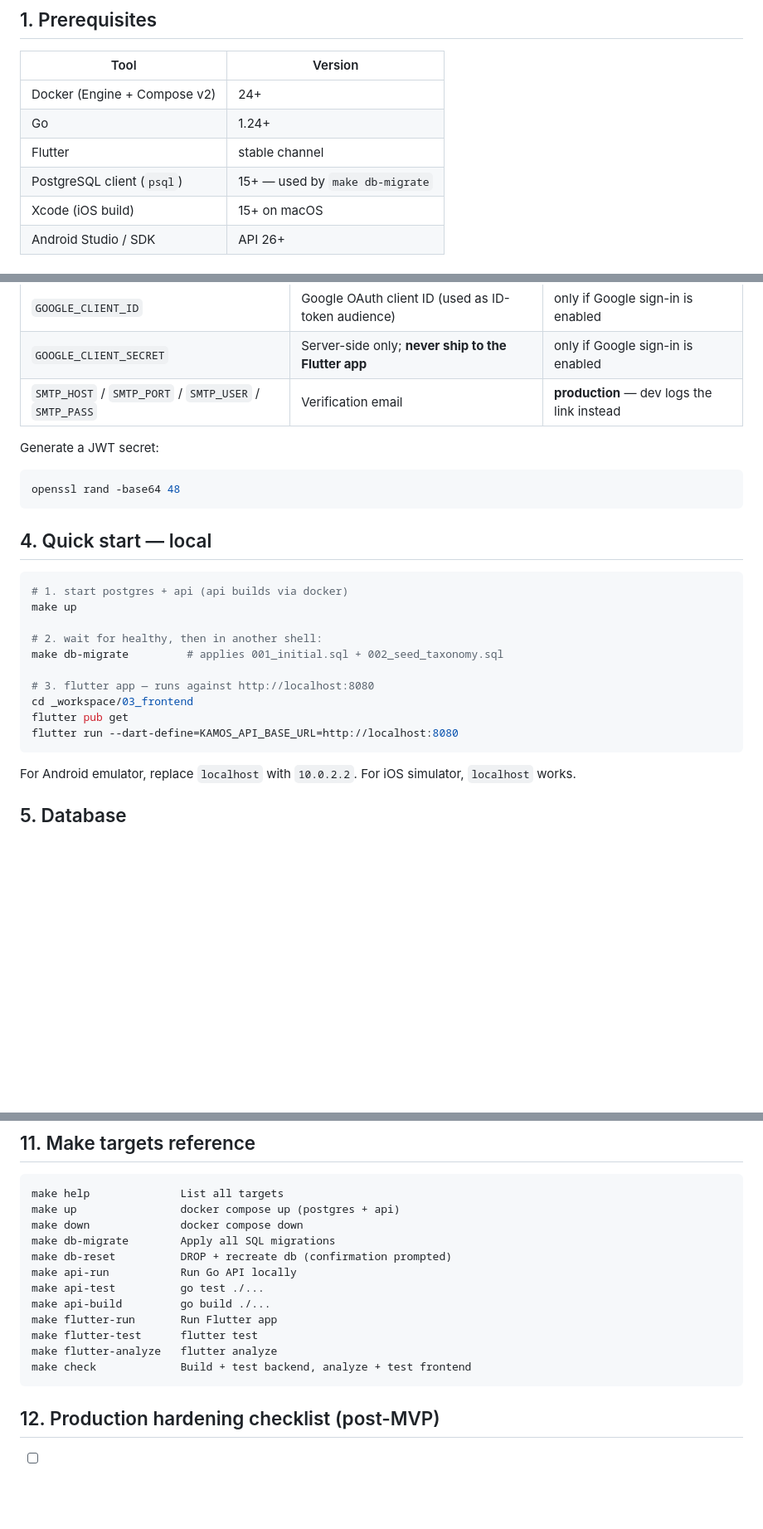
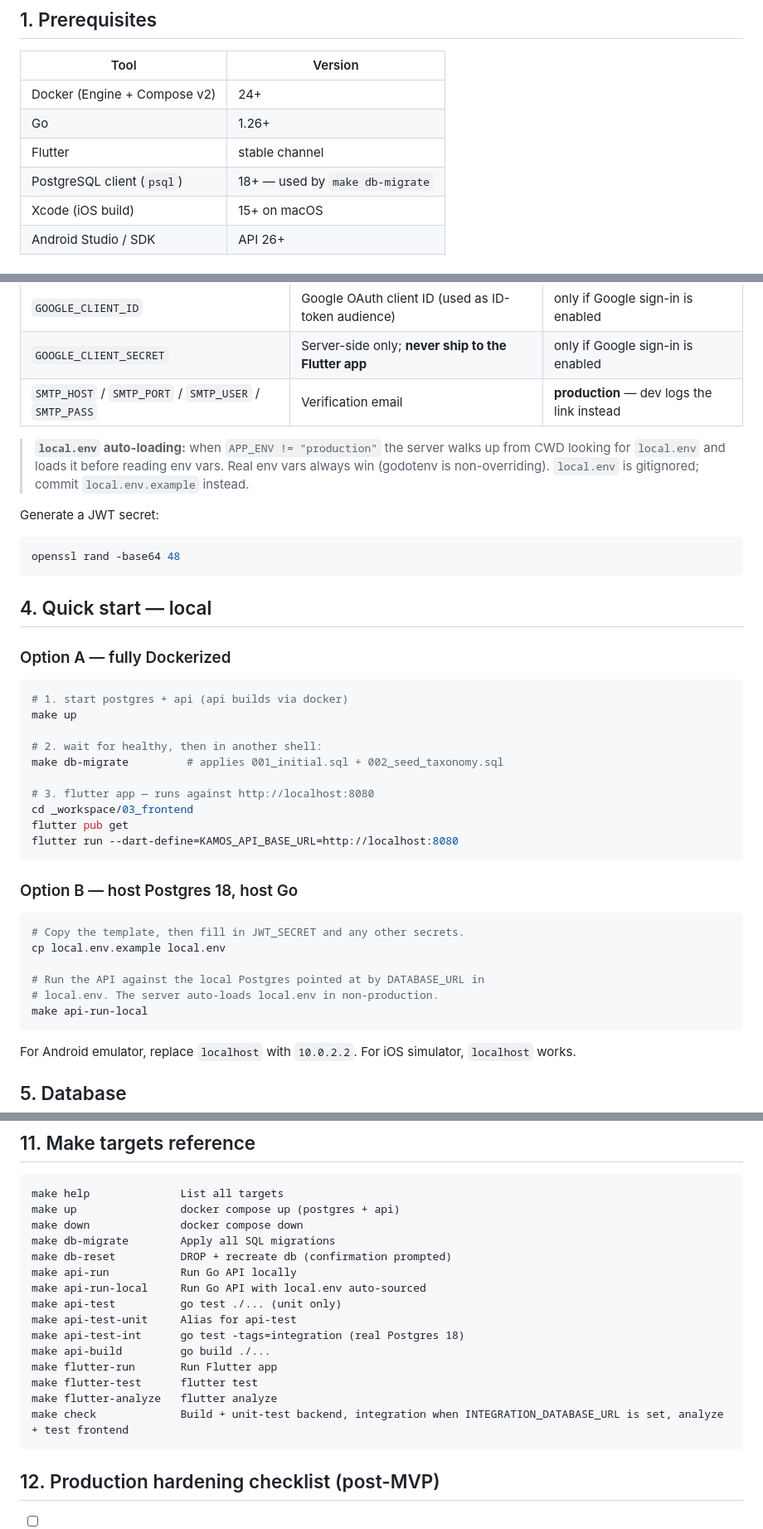
Before and after one commit to llyfn/kamos, a Markdown page: DEPLOYMENT.md, 3 parts joined by grey strips. Shown at 83% size. GitHub-like rendering; blank space fills up the shorter version.

Commit message:
docs: refresh stack pins and align smoke test with current API
.claude/CLAUDE.md: Stack section bumped to Go 1.26+ and
PostgreSQL 18+ to match the toolchain bump and the user's local
PG18 install.

DEPLOYMENT.md:
- prerequisites table: Go 1.26+, Postgres 18+
- §3 env vars: note that local.env is auto-loaded outside
  production
- §4 quick start: host-Postgres Option B uses make api-run-local
- §10 smoke test: jq -r .token → jq -r .access_token (the API
  returns OAuth2-style { access_token, token_type, expires_in };
  the old smoke would have always produced an empty TOKEN and
  401s — verified by running it end-to-end against the live API)
- §11 Makefile reference: includes new targets

````diff
--- a/DEPLOYMENT.md
+++ b/DEPLOYMENT.md
@@ -7,9 +7,9 @@ Local-development and staging deployment notes for the KAMOS MVP. Production har
 | Tool | Version |
 |---|---|
 | Docker (Engine + Compose v2) | 24+ |
-| Go | 1.24+ |
+| Go | 1.26+ |
 | Flutter | stable channel |
-| PostgreSQL client (`psql`) | 15+ — used by `make db-migrate` |
+| PostgreSQL client (`psql`) | 18+ — used by `make db-migrate` |
 | Xcode (iOS build) | 15+ on macOS |
 | Android Studio / SDK | API 26+ |
 
@@ -39,6 +39,8 @@ Copy `_workspace/02_backend/api/.env.example` to `.env` at the repo root (or whe
 | `GOOGLE_CLIENT_SECRET` | Server-side only; **never ship to the Flutter app** | only if Google sign-in is enabled |
 | `SMTP_HOST` / `SMTP_PORT` / `SMTP_USER` / `SMTP_PASS` | Verification email | **production** — dev logs the link instead |
 
+> **`local.env` auto-loading:** when `APP_ENV != "production"` the server walks up from CWD looking for `local.env` and loads it before reading env vars. Real env vars always win (godotenv is non-overriding). `local.env` is gitignored; commit `local.env.example` instead.
+
 Generate a JWT secret:
 
 ```sh
@@ -46,6 +48,8 @@ openssl rand -base64 48
 ```
 
 ## 4. Quick start — local
+
+### Option A — fully Dockerized
 
 ```sh
 # 1. start postgres + api (api builds via docker)
@@ -58,6 +62,17 @@ make db-migrate         # applies 001_initial.sql + 002_seed_taxonomy.sql
 cd _workspace/03_frontend
 flutter pub get
 flutter run --dart-define=KAMOS_API_BASE_URL=http://localhost:8080
+```
+
+### Option B — host Postgres 18, host Go
+
+```sh
+# Copy the template, then fill in JWT_SECRET and any other secrets.
+cp local.env.example local.env
+
+# Run the API against the local Postgres pointed at by DATABASE_URL in
+# local.env. The server auto-loads local.env in non-production.
+make api-run-local
 ```
 
 For Android emulator, replace `localhost` with `10.0.2.2`. For iOS simulator, `localhost` works.
@@ -174,12 +189,15 @@ make down              docker compose down
 make db-migrate        Apply all SQL migrations
 make db-reset          DROP + recreate db (confirmation prompted)
 make api-run           Run Go API locally
-make api-test          go test ./...
+make api-run-local     Run Go API with local.env auto-sourced
+make api-test          go test ./... (unit only)
+make api-test-unit     Alias for api-test
+make api-test-int      go test -tags=integration (real Postgres 18)
 make api-build         go build ./...
 make flutter-run       Run Flutter app
 make flutter-test      flutter test
 make flutter-analyze   flutter analyze
-make check             Build + test backend, analyze + test frontend
+make check             Build + unit-test backend, integration when INTEGRATION_DATABASE_URL is set, analyze + test frontend
 ```
 
 ## 12. Production hardening checklist (post-MVP)
````
Also changed, not shown: other parts of DEPLOYMENT.md (+2 -2 lines), .claude/CLAUDE.md (+2 -2 lines).
